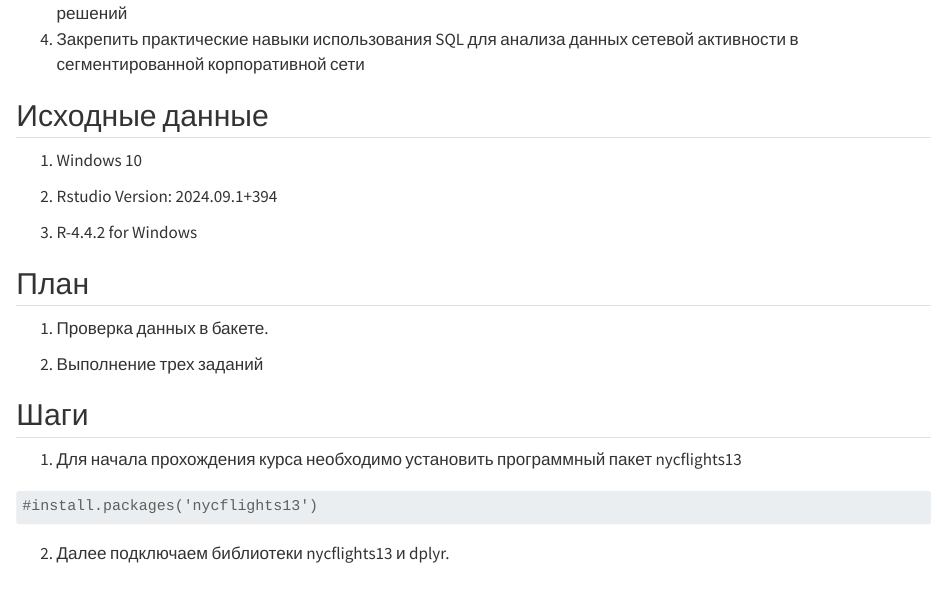
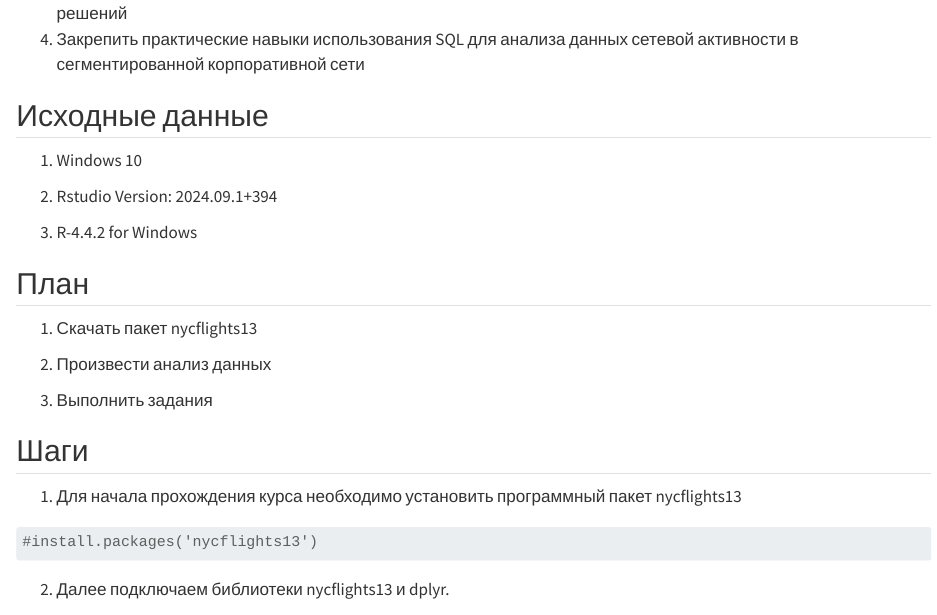
Before and after one commit to d0pus/Threat_Hunting, a Quarto document (Lab_3/README.qmd): the page in a window 1100 px wide, from 320 px down. Rendered offline with R 4.5, knitr and Pandoc in place of Quarto, with nearby package versions; some code elsewhere in the file could not run offline; long lines of code are wrapped.

Commit message:
Update README.qmd

```diff
--- a/Lab_3/README.qmd
+++ b/Lab_3/README.qmd
@@ -25,9 +25,11 @@
 
 ## План
 
-1. Проверка данных в бакете.
+1.  Скачать пакет nycflights13
 
-2. Выполнение трех заданий
+2.  Произвести анализ данных
+
+3.  Выполнить задания
 
 ## Шаги
 
```
